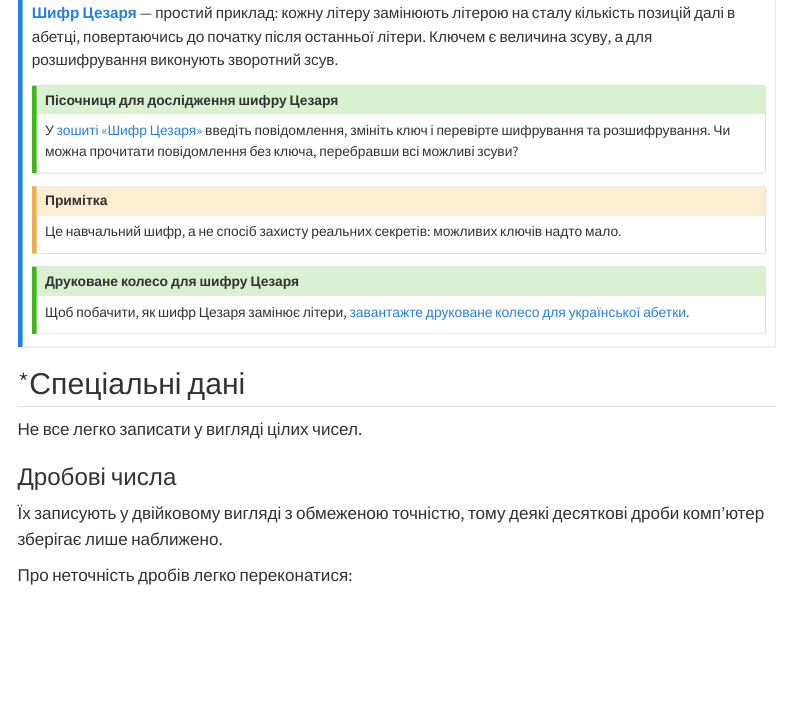
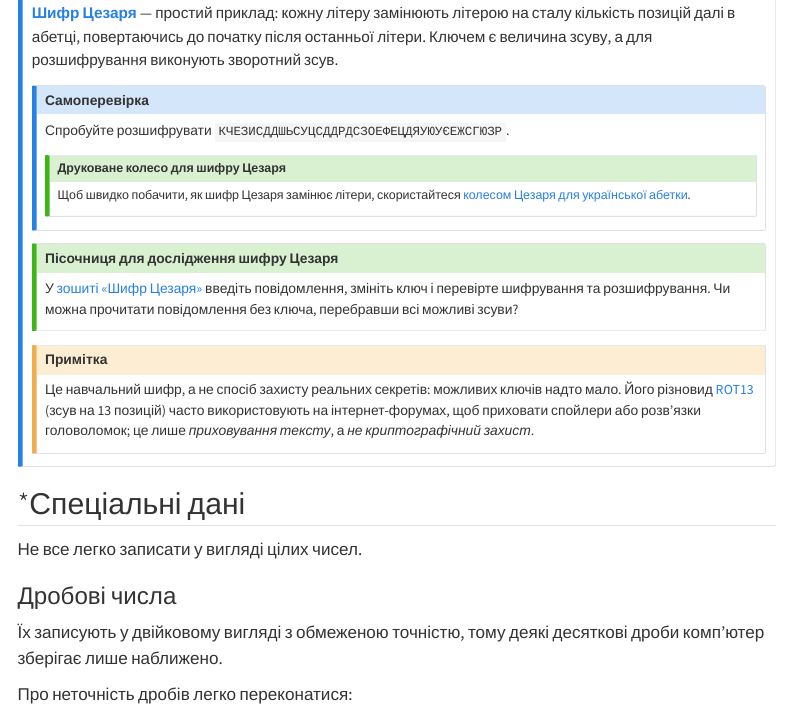
Before and after one commit to SGo-Go/cs00, a Quarto document (docs/quarto/lectures/01-data-encoding.qmd): the page in a window 1100 px wide, from 16560 px down. Rendered offline with R 4.5, knitr and Pandoc in place of Quarto, with nearby package versions; some code elsewhere in the file could not run offline; menus at the side of the page are left out; long lines of code are wrapped.

Commit message:
fix: ceasar axposition

```diff
--- a/docs/quarto/lectures/01-data-encoding.qmd
+++ b/docs/quarto/lectures/01-data-encoding.qmd
@@ -734,6 +734,18 @@ Full HD — це роздільність $1920 \times 1080$ пікселів н
 [**Шифр Цезаря**](../glossary.qmd#caesar-cipher) — простий приклад: кожну літеру замінюють літерою на сталу кількість позицій далі в абетці, повертаючись до початку після останньої літери.
 Ключем є величина зсуву, а для розшифрування виконують зворотний зсув.
 
+::: {.callout-note title="Самоперевірка" collapse="true"}
+
+Спробуйте розшифрувати `КЧЕЗИСДДШЬСУЦСДДРДСЗОЕФЕЦДЯУЮУЄЕЖСГЮЗР`.
+
+::: {.callout-tip title="Друковане колесо для шифру Цезаря"}
+
+Щоб швидко побачити, як шифр Цезаря замінює літери, скористайтеся [колесом Цезаря для української абетки](../media/lecture01/caesar_wheel_print.pdf).
+
+:::
+
+:::
+
 ::: {.callout-tip title="Пісочниця для дослідження шифру Цезаря"}
 
 У [зошиті «Шифр Цезаря»](https://molab.marimo.io/github/SGo-Go/cs00/blob/main/assets/lecture01/notebooks/caesar_cipher.py/wasm) введіть повідомлення, змініть ключ і перевірте шифрування та розшифрування.
@@ -742,13 +754,9 @@ Full HD — це роздільність $1920 \times 1080$ пікселів н
 :::
 
 ::: {.callout-caution title="Примітка"}
+
 Це навчальний шифр, а не спосіб захисту реальних секретів: можливих ключів надто мало.
-:::
-
-::: {.callout-tip title="Друковане колесо для шифру Цезаря"}
-
-Щоб побачити, як шифр Цезаря замінює літери, [завантажте друковане колесо для української абетки](../media/lecture01/caesar_wheel_print.pdf).
-
+Його різновид [ROT13](https://uk.wikipedia.org/wiki/ROT13) (зсув на 13 позицій) часто використовують на інтернет-форумах, щоб приховати спойлери або розв'язки головоломок; це лише *приховування тексту*, а *не криптографічний захист*.
 :::
 
 :::
```
Also changed, not shown: assets/lecture01/notebooks/media/lecture01/caesar_wheel_print.qmd (line endings or trailing spaces), docs/quarto/references/hardware.yml, docs/quarto/references/textbooks.yml, 1 other file.
